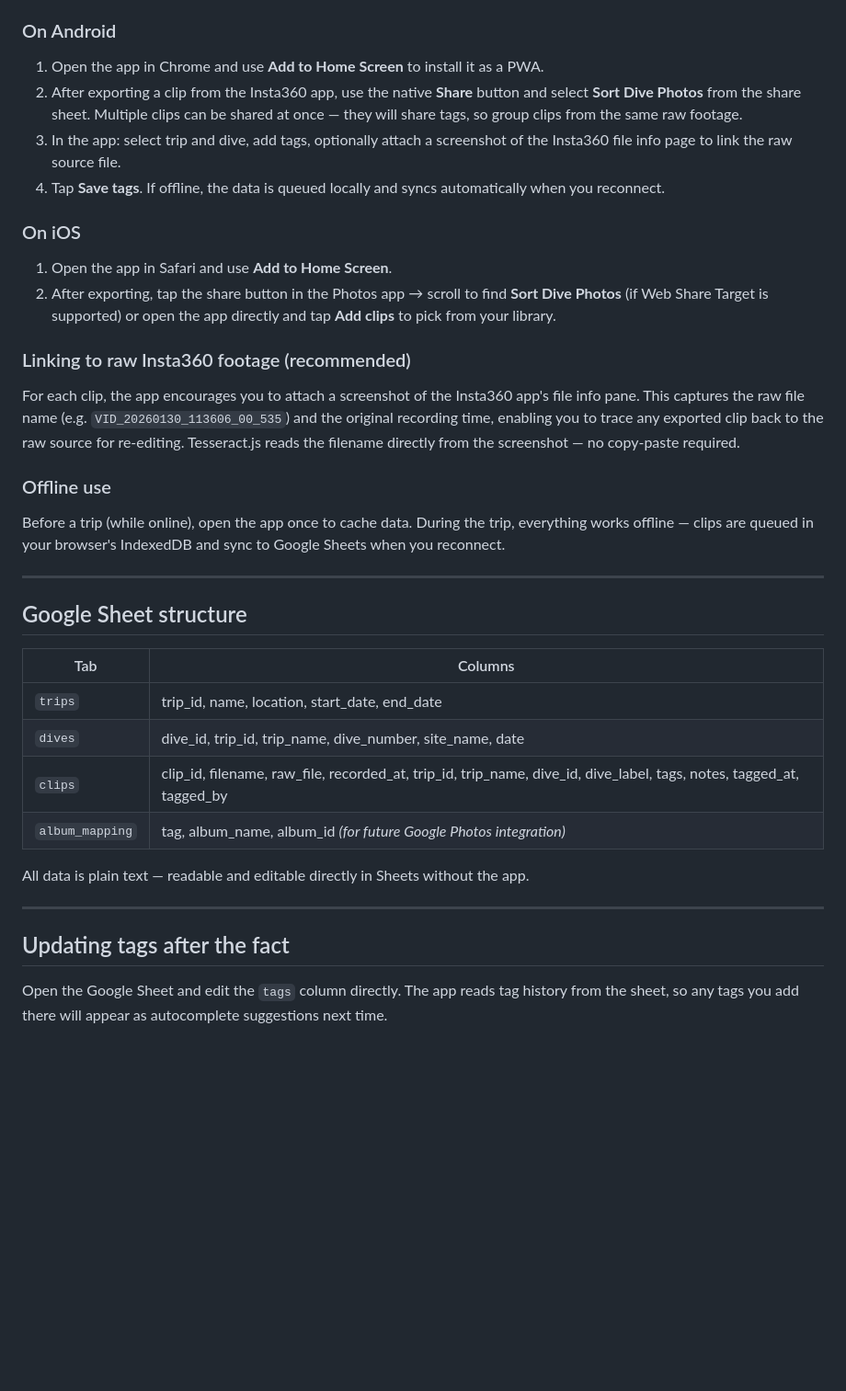
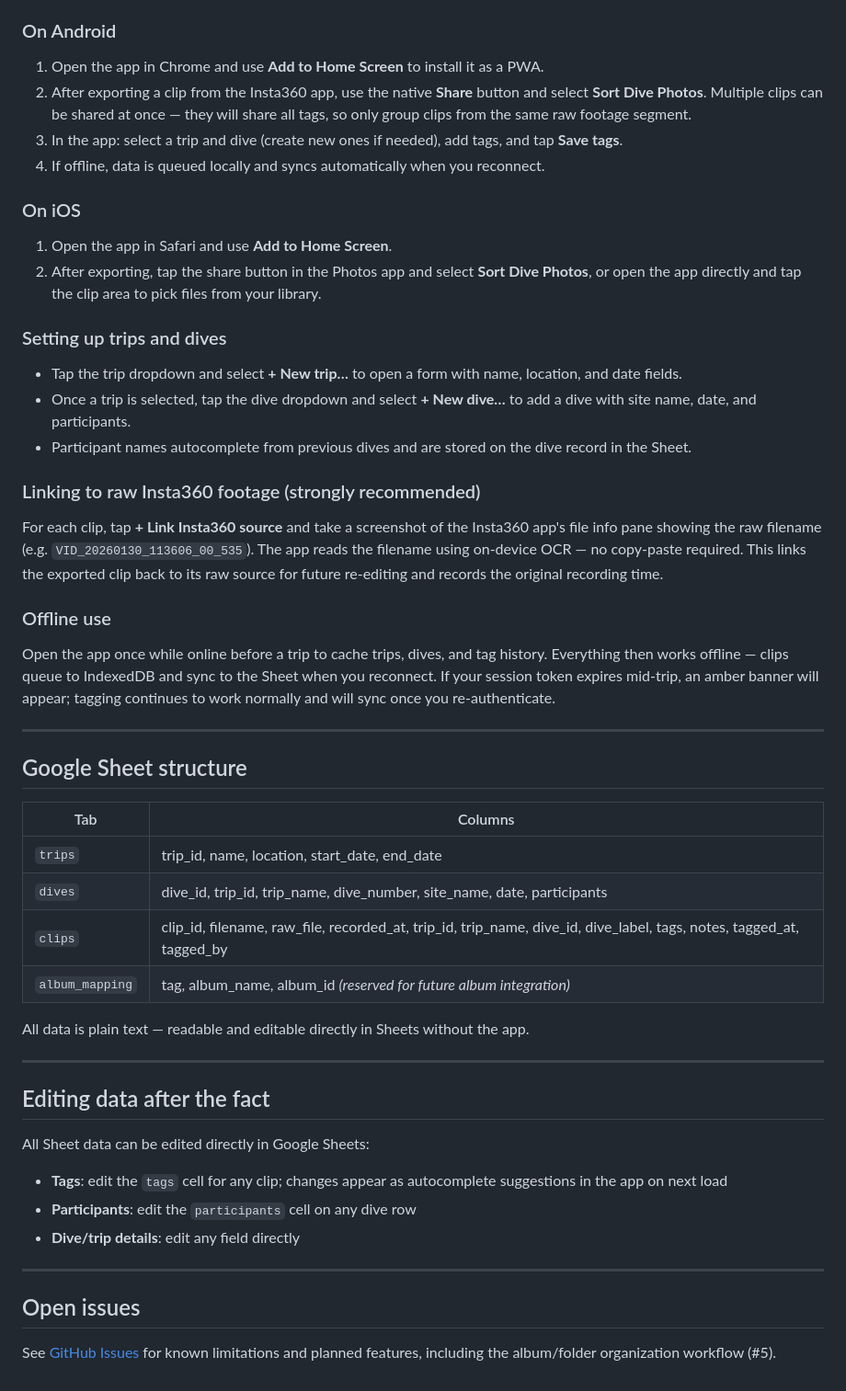
Before and after one commit to linuxmaier/sort-dive-photos, a Markdown page: README.md, the part around one of its changes. Shown at 92% size. Drawn GitHub-style; blank space fills up the shorter version.

```diff
--- a/README.md
+++ b/README.md
@@ -69,19 +63,24 @@ In the repo settings on GitHub:
 
 ### On Android
 1. Open the app in Chrome and use **Add to Home Screen** to install it as a PWA.
-2. After exporting a clip from the Insta360 app, use the native **Share** button and select **Sort Dive Photos** from the share sheet. Multiple clips can be shared at once — they will share tags, so group clips from the same raw footage.
-3. In the app: select trip and dive, add tags, optionally attach a screenshot of the Insta360 file info page to link the raw source file.
-4. Tap **Save tags**. If offline, the data is queued locally and syncs automatically when you reconnect.
+2. After exporting a clip from the Insta360 app, use the native **Share** button and select **Sort Dive Photos**. Multiple clips can be shared at once — they will share all tags, so only group clips from the same raw footage segment.
+3. In the app: select a trip and dive (create new ones if needed), add tags, and tap **Save tags**.
+4. If offline, data is queued locally and syncs automatically when you reconnect.
 
 ### On iOS
 1. Open the app in Safari and use **Add to Home Screen**.
-2. After exporting, tap the share button in the Photos app → scroll to find **Sort Dive Photos** (if Web Share Target is supported) or open the app directly and tap **Add clips** to pick from your library.
+2. After exporting, tap the share button in the Photos app and select **Sort Dive Photos**, or open the app directly and tap the clip area to pick files from your library.
 
-### Linking to raw Insta360 footage (recommended)
-For each clip, the app encourages you to attach a screenshot of the Insta360 app's file info pane. This captures the raw file name (e.g. `VID_20260130_113606_00_535`) and the original recording time, enabling you to trace any exported clip back to the raw source for re-editing. Tesseract.js reads the filename directly from the screenshot — no copy-paste required.
+### Setting up trips and dives
+- Tap the trip dropdown and select **+ New trip…** to open a form with name, location, and date fields.
+- Once a trip is selected, tap the dive dropdown and select **+ New dive…** to add a dive with site name, date, and participants.
+- Participant names autocomplete from previous dives and are stored on the dive record in the Sheet.
+
+### Linking to raw Insta360 footage (strongly recommended)
+For each clip, tap **+ Link Insta360 source** and take a screenshot of the Insta360 app's file info pane showing the raw filename (e.g. `VID_20260130_113606_00_535`). The app reads the filename using on-device OCR — no copy-paste required. This links the exported clip back to its raw source for future re-editing and records the original recording time.
 
 ### Offline use
-Before a trip (while online), open the app once to cache data. During the trip, everything works offline — clips are queued in your browser's IndexedDB and sync to Google Sheets when you reconnect.
+Open the app once while online before a trip to cache trips, dives, and tag history. Everything then works offline — clips queue to IndexedDB and sync to the Sheet when you reconnect. If your session token expires mid-trip, an amber banner will appear; tagging continues to work normally and will sync once you re-authenticate.
 
 ---
 
@@ -90,14 +89,23 @@ Before a trip (while online), open the app once to cache data. During the trip,
 | Tab | Columns |
 |-----|---------|
 | `trips` | trip_id, name, location, start_date, end_date |
-| `dives` | dive_id, trip_id, trip_name, dive_number, site_name, date |
+| `dives` | dive_id, trip_id, trip_name, dive_number, site_name, date, participants |
 | `clips` | clip_id, filename, raw_file, recorded_at, trip_id, trip_name, dive_id, dive_label, tags, notes, tagged_at, tagged_by |
-| `album_mapping` | tag, album_name, album_id _(for future Google Photos integration)_ |
+| `album_mapping` | tag, album_name, album_id _(reserved for future album integration)_ |
 
 All data is plain text — readable and editable directly in Sheets without the app.
 
 ---
 
-## Updating tags after the fact
+## Editing data after the fact
 
-Open the Google Sheet and edit the `tags` column directly. The app reads tag history from the sheet, so any tags you add there will appear as autocomplete suggestions next time.
+All Sheet data can be edited directly in Google Sheets:
+- **Tags**: edit the `tags` cell for any clip; changes appear as autocomplete suggestions in the app on next load
+- **Participants**: edit the `participants` cell on any dive row
+- **Dive/trip details**: edit any field directly
+
+---
+
+## Open issues
+
+See [GitHub Issues](https://github.com/linuxmaier/sort-dive-photos/issues) for known limitations and planned features, including the album/folder organization workflow (#5).
```
Also changed, not shown: other parts of README.md (+11 -17 lines), CLAUDE.md (added, +131 -0 lines).
